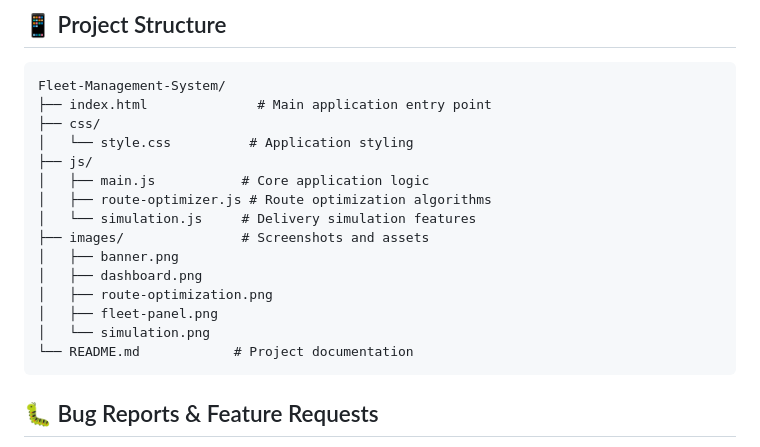
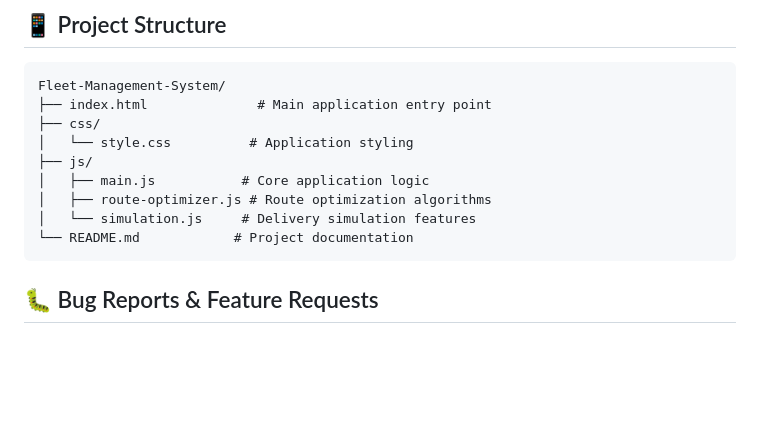
Before and after one commit to Premkumark20/Fleet-Management-System, a Markdown page: README.md, the part around the change. Drawn GitHub-style; blank space fills up the shorter version.

````diff
--- a/README.md
+++ b/README.md
@@ -193,12 +193,6 @@ Fleet-Management-System/
 │   ├── main.js           # Core application logic
 │   ├── route-optimizer.js # Route optimization algorithms
 │   └── simulation.js     # Delivery simulation features
-├── images/               # Screenshots and assets
-│   ├── banner.png
-│   ├── dashboard.png
-│   ├── route-optimization.png
-│   ├── fleet-panel.png
-│   └── simulation.png
 └── README.md            # Project documentation
 ```
 
````
